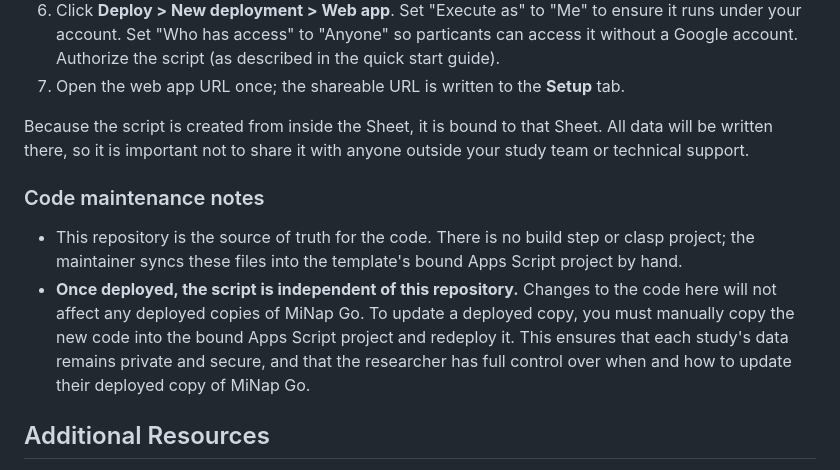
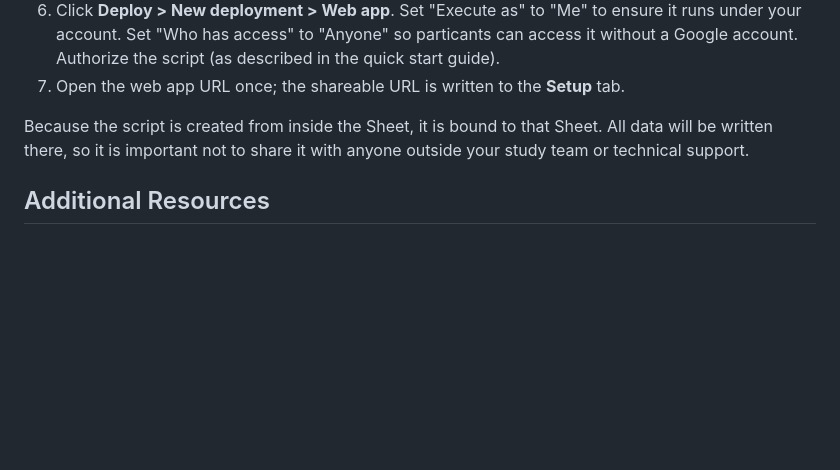
Before and after one commit to DepressionCenter/MiNap-Go, a Markdown page: README.md, the part around the change. Rendered like a GitHub page; blank space fills up the shorter version.

Commit message:
Contributions guide
Created a new contributing section, and moved the maintainer's notes there.

```diff
--- a/README.md
+++ b/README.md
@@ -63,12 +63,6 @@ You can also deploy the app manually into a blank project if you want to rebuild
 7. Open the web app URL once; the shareable URL is written to the **Setup** tab.
 
 Because the script is created from inside the Sheet, it is bound to that Sheet. All data will be written there, so it is important not to share it with anyone outside your study team or technical support.
-
-
-### Code maintenance notes
-+ This repository is the source of truth for the code. There is no build step or clasp project; the maintainer syncs these files into the template's bound Apps Script project by hand.
-+ **Once deployed, the script is independent of this repository.** Changes to the code here will not affect any deployed copies of MiNap Go. To update a deployed copy, you must manually copy the new code into the bound Apps Script project and redeploy it. This ensures that each study's data remains private and secure, and that the researcher has full control over when and how to update their deployed copy of MiNap Go.
-
 
 
 
```
Also changed, not shown: docs/Overview.md (+13 -0 lines).
